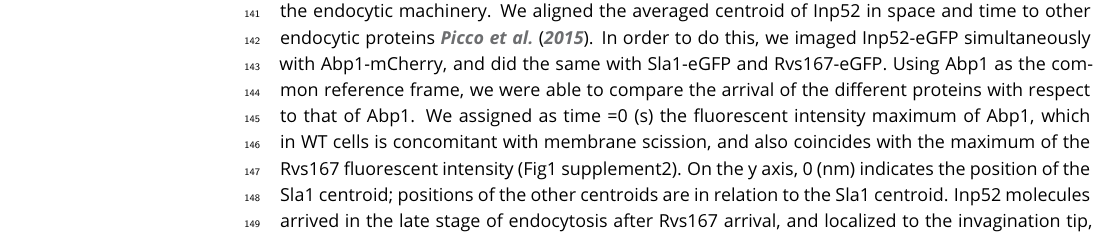
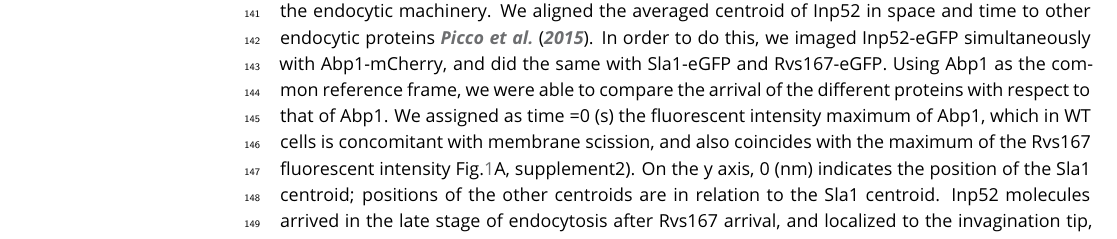
Before and after one commit to deepikaamenon/scission_paper, a LaTeX document (main.tex): part of page 4 of 18, cut so that both start at the same text. Compiled offline with pdfLaTeX.

Commit message:
txs auto checkin

```diff
--- a/main.tex
+++ b/main.tex
@@ -105,7 +105,7 @@ The Rvs complex is composed of Rvs161 and Rvs167 dimers (Boeke et al. 2014) so d
 
 \subsection{Synaptojanins likely influence vesicle uncoating, but not scission dynamics.}
 
-As Vps1 did not appear to influence membrane scission, we proceeded to test another scission model. The lipid hydrolysis model proposes that deletion of yeast synaptojanins would inhibit scission and therefore result in longer invaginations \cite{Liu2009}.  Three Synaptojanin-like proteins have been identified in S. cerevisiae: Inp51, Inp52, and Inp53. Inp51-eGFP exhibits a diffuse cytoplasmic signal, Inp52-eGFP localizes to cortical patches that are endocytic sites (Fig.\ref{inp}A, supplement) and Inp53 localizes to patches within the cytoplasm (Fig.\ref{inp}A, \cite{Bensen2000}). Since Inp52 localizes to endocytic sites, we began with determining the spatial and temporal recruitment of Inp52 within the endocytic machinery. We aligned the averaged centroid of Inp52 in space and time to other endocytic proteins \cite{Picco2015}. In order to do this, we imaged Inp52-eGFP simultaneously with Abp1-mCherry, and did the same with Sla1-eGFP and Rvs167-eGFP. Using Abp1 as the common reference frame, we were able to compare the arrival of the different proteins with respect to that of Abp1. We assigned as time =0 (s) the fluorescent intensity maximum of Abp1, which in WT cells is concomitant with membrane scission, and also coincides with the maximum of the Rvs167 fluorescent intensity (Fig1 supplement2). On the y axis, 0 (nm) indicates the position of the Sla1 centroid; positions of the other centroids are in relation to the Sla1 centroid. Inp52 molecules arrived in the late stage of endocytosis after Rvs167 arrival, and localized to the invagination tip, suggesting a potential role in membrane scission (Fig.2B).
+As Vps1 did not appear to influence membrane scission, we proceeded to test another scission model. The lipid hydrolysis model proposes that deletion of yeast synaptojanins would inhibit scission and therefore result in longer invaginations \cite{Liu2009}.  Three Synaptojanin-like proteins have been identified in S. cerevisiae: Inp51, Inp52, and Inp53. Inp51-eGFP exhibits a diffuse cytoplasmic signal, Inp52-eGFP localizes to cortical patches that are endocytic sites (Fig.\ref{inp}A, supplement) and Inp53 localizes to patches within the cytoplasm (Fig.\ref{inp}A, \cite{Bensen2000}). Since Inp52 localizes to endocytic sites, we began with determining the spatial and temporal recruitment of Inp52 within the endocytic machinery. We aligned the averaged centroid of Inp52 in space and time to other endocytic proteins \cite{Picco2015}. In order to do this, we imaged Inp52-eGFP simultaneously with Abp1-mCherry, and did the same with Sla1-eGFP and Rvs167-eGFP. Using Abp1 as the common reference frame, we were able to compare the arrival of the different proteins with respect to that of Abp1. We assigned as time =0 (s) the fluorescent intensity maximum of Abp1, which in WT cells is concomitant with membrane scission, and also coincides with the maximum of the Rvs167 fluorescent intensity Fig.\ref{vps}A, supplement2). On the y axis, 0 (nm) indicates the position of the Sla1 centroid; positions of the other centroids are in relation to the Sla1 centroid. Inp52 molecules arrived in the late stage of endocytosis after Rvs167 arrival, and localized to the invagination tip, suggesting a potential role in membrane scission (Fig.2B).
 
 
 \begin{figure}
```
